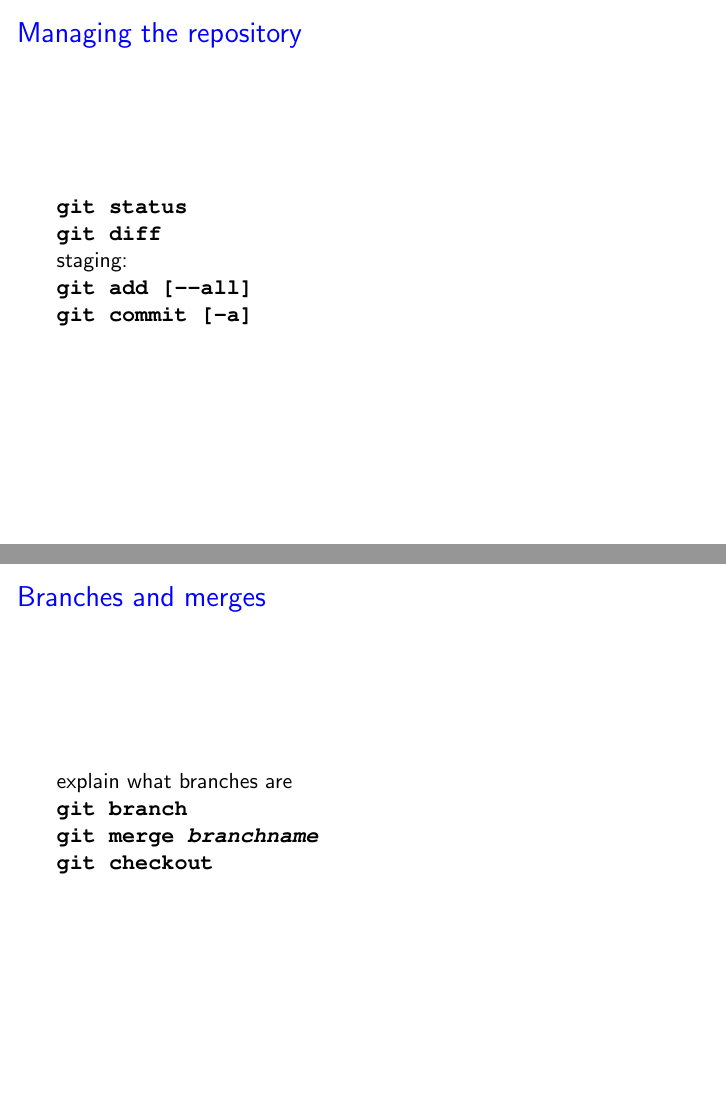
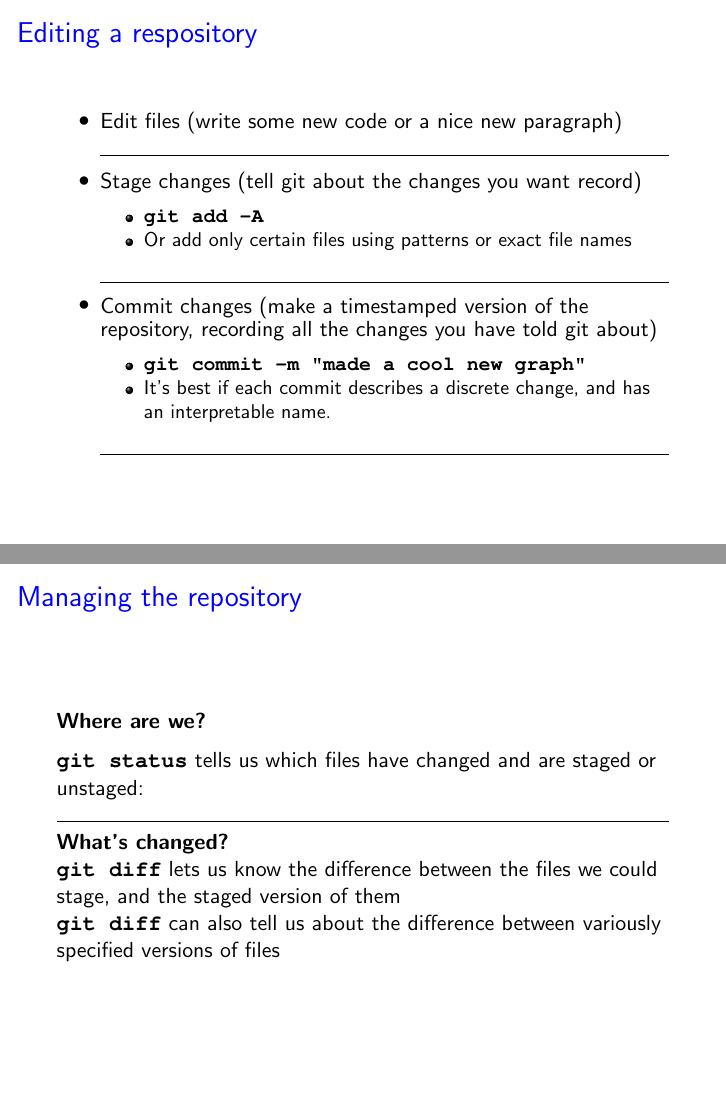
Before and after one commit to alexrohlf/git-intro, LaTeX slides (slides/presentation.tex): pages 18 and 19 of 24 before the commit and pages 20 and 23 of 29 after it, joined at a grey line. Compiled offline with pdfLaTeX.

Commit message:
updated how slides

```diff
--- a/slides/presentation.tex
+++ b/slides/presentation.tex
@@ -8,6 +8,7 @@
 \usepackage{amsthm}
 \usepackage{epsfig}
 \usepackage{graphicx}
+\usepackage{natbib}
 
 \graphicspath{{./figures/}}
 
@@ -235,29 +237,58 @@ or copy an existing repository into a folder
 
 % ==============================================================
 \begin{frame}
-\frametitle{Managing the repository}
+	\frametitle{Editing a respository}
 
-\code{git status}
+	\begin{itemize}
+		\item<1-> Edit files (write some new code or a nice new paragraph)
 
-\code{git diff}
+\par\noindent\hrulefill\par
 
-staging:
+		\item<2-> Stage changes (tell git about the changes you want record)
 
-\code{git add [--all]}
+		\begin{itemize}
+			\item \code{git add -A}
+			\item Or add only certain files using patterns or exact file names
+		\end{itemize}
 
-\code{git commit [-a]}
+		\par\noindent\hrulefill\par
+
+		\item<3-> Commit changes (make a timestamped version of the repository, recording all the changes you have told git about)
+		\begin{itemize}
+			\item \code{git commit -m "made a cool new graph"}
+			\item It's best if each commit describes a discrete change, and has an interpretable name.
+		\end{itemize}
+
+		\par\noindent\hrulefill\par
+	\end{itemize}
+
 
 \end{frame}
 %--------------------------------------------------------------
 
 % ==============================================================
 \begin{frame}
-\frametitle{Branches and merges}
+\frametitle{Managing the repository}
 
-explain what branches are
+\textbf{Where are we?}
 
-\code{git branch}
+\medskip
 
-\code{git merge \emph{branchname}}
+\code{git status} tells us which files have changed and are staged or unstaged:
 
-\code{git checkout}
+\only{\begin{figure}
+	\includegraphics[width=0.8\linewidth]{images/git-status}
+\end{figure}}<1>
+
+
+\par\noindent\hrulefill\par
+
+\textbf{What's changed?}
+
+\code{git diff} lets us know the difference between the files we could stage, and the staged version of them
+
+\only{\begin{figure}
+	\includegraphics[width=0.8\linewidth]{images/git-diff}
+\end{figure}}<2>
+
+\only{\code{git diff} can also tell us about the difference between variously specified versions of files}<3>
```
Also changed, not shown: slides/images/git-diff.PNG (added), slides/images/git-log.PNG (added), slides/images/git-status.PNG (added), slides/images/git-terminal.png, slides/presentation.pdf, slides/presentation.tex (38 more changed lines).
